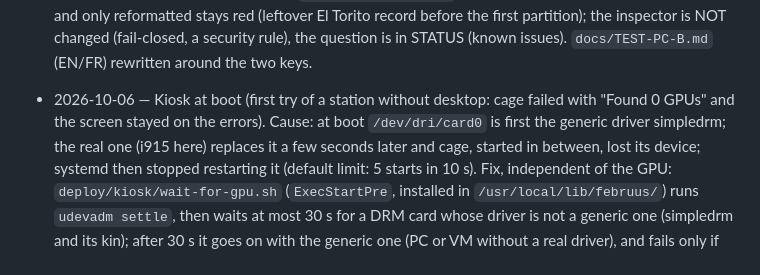
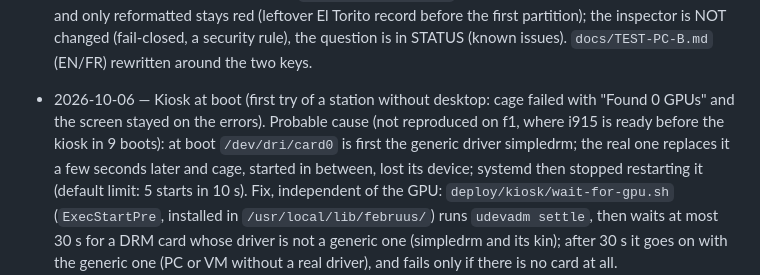
Before and after one commit to fbmguerin/februus, a Markdown page: docs/decisions.md, the part around the change. GitHub-like rendering.

Commit message:
decisions: the GPU race of the first try is a probable cause, not reproduced on f1
Co-Authored-By: Claude Opus 5.5 <noreply@anthropic.com>
Claude-Session: https://claude.ai/code/session_01CrvYXycnEpcV1156qHAn1U

```diff
--- a/docs/decisions.md
+++ b/docs/decisions.md
@@ -599,9 +599,10 @@ to keep STATUS short.
   question is in STATUS (known issues). `docs/TEST-PC-B.md` (EN/FR) rewritten
   around the two keys.
 - 2026-10-06 — Kiosk at boot (first try of a station without desktop: cage
-  failed with "Found 0 GPUs" and the screen stayed on the errors). Cause: at
-  boot `/dev/dri/card0` is first the generic driver simpledrm; the real one
-  (i915 here) replaces it a few seconds later and cage, started in between,
+  failed with "Found 0 GPUs" and the screen stayed on the errors). Probable
+  cause (not reproduced on f1, where i915 is ready before the kiosk in 9
+  boots): at boot `/dev/dri/card0` is first the generic driver simpledrm;
+  the real one replaces it a few seconds later and cage, started in between,
   lost its device; systemd then stopped restarting it (default limit: 5
   starts in 10 s). Fix, independent of the GPU: `deploy/kiosk/wait-for-gpu.sh`
   (`ExecStartPre`, installed in `/usr/local/lib/februus/`) runs `udevadm
```
